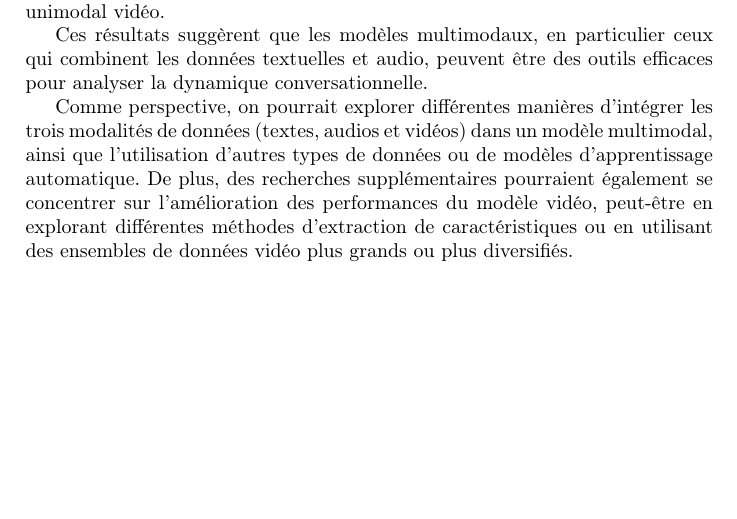
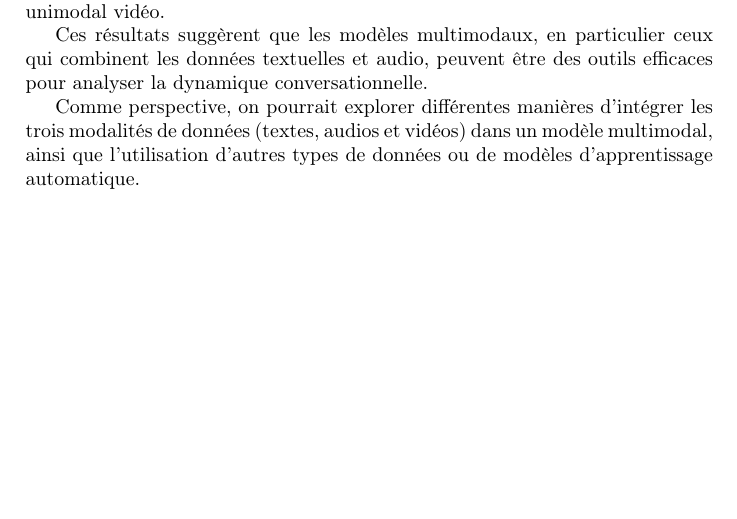
Before and after one commit to Highdrien/MultiModal-Model, a LaTeX document (report/report.tex): part of page 8 of 9, cut so that both start at the same text, the shorter picture padded with empty space. Compiled offline with pdfLaTeX.

Commit message:
remove little part on the conclusion about video

```diff
--- a/report/report.tex
+++ b/report/report.tex
@@ -69,10 +69,8 @@ Ces résultats suggèrent que les modèles multimodaux, en particulier ceux qui
 
 Comme perspective, on pourrait explorer différentes manières d'intégrer les trois modalités de données (textes, audios et vidéos) dans un modèle multimodal,
 ainsi que l'utilisation d'autres types de données ou de modèles d'apprentissage automatique.
-De plus, des recherches supplémentaires pourraient également se concentrer sur l'amélioration des performances du modèle vidéo,
-peut-être en explorant différentes méthodes d'extraction de caractéristiques ou en utilisant des ensembles de données vidéo plus grands ou plus diversifiés.
 
-\bigskip
+\newpage
 \printbibliography
 
 \end{document}
```
Also changed, not shown: report/report.pdf.
